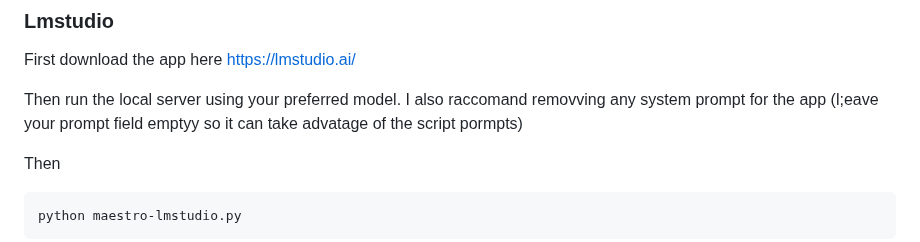
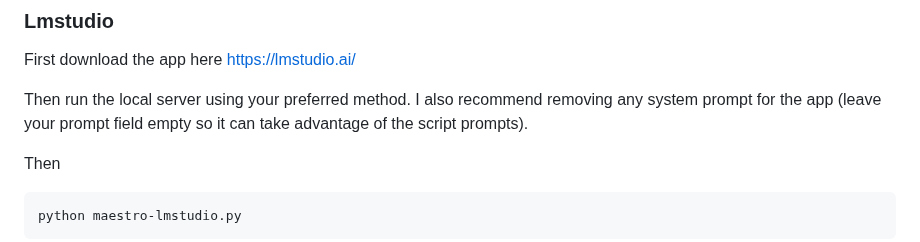
Before and after one commit to Doriandarko/maestro, a Markdown page: README.md, the part around the change. GitHub-like rendering.

````diff
--- a/README.md
+++ b/README.md
@@ -10,7 +10,7 @@ This Python script demonstrates an AI-assisted task breakdown and execution work
 First download the app here
 https://lmstudio.ai/
 
-Then run the local server using your preferred model. I also raccomand removving any system prompt for the app (l;eave your prompt field emptyy so it can take advatage of the script pormpts)
+Then run the local server using your preferred method. I also recommend removing any system prompt for the app (leave your prompt field empty so it can take advantage of the script prompts).
 
 Then
 ```bash
````
